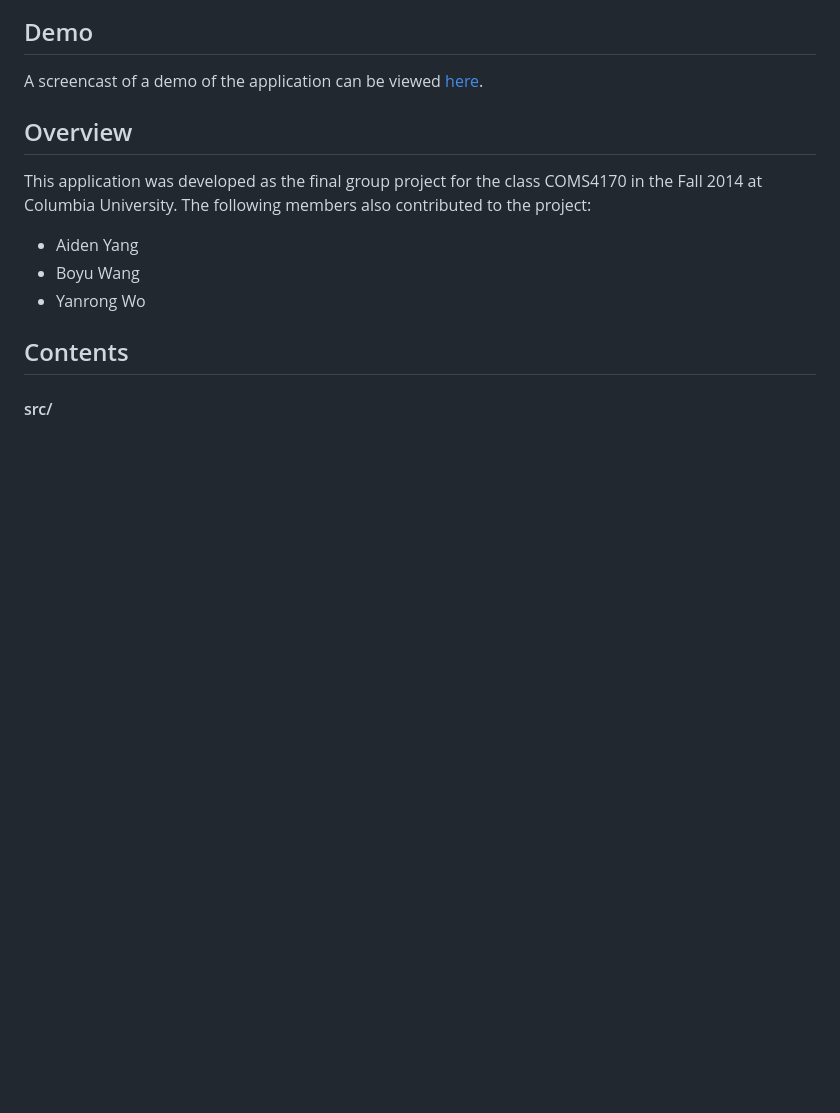
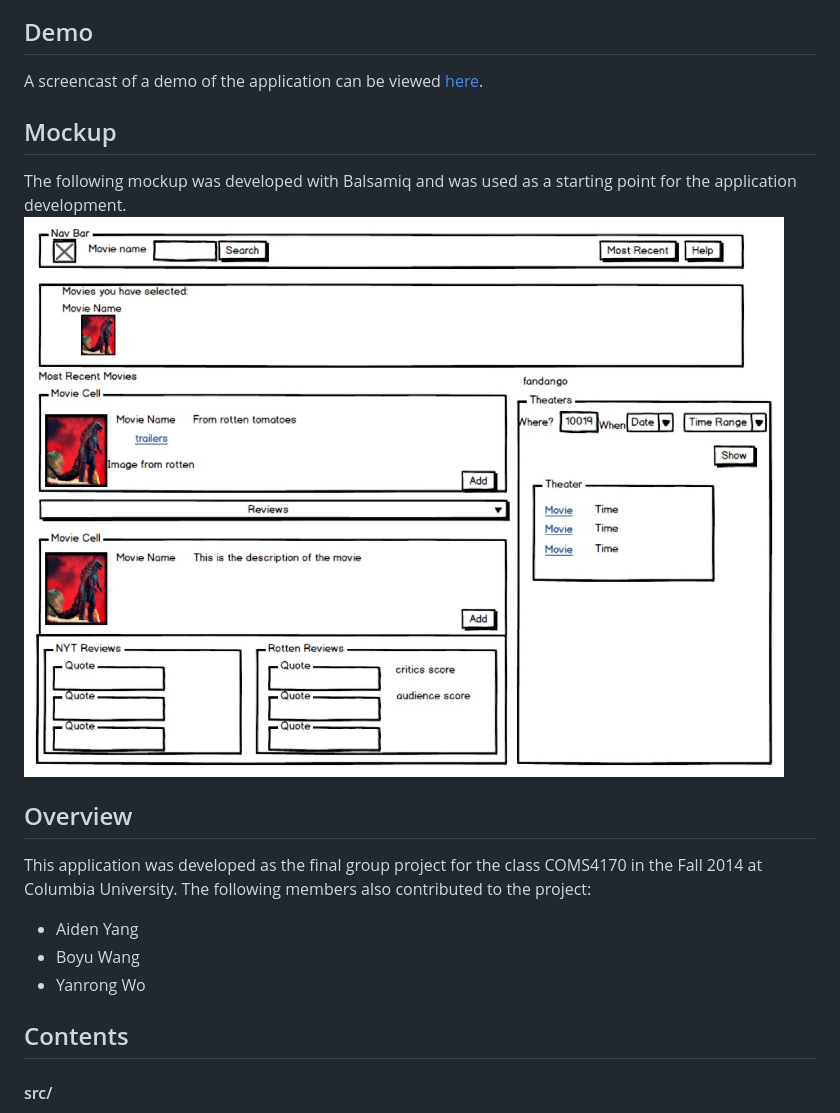
Before and after one commit to zkonstas/Movie-Raider, a Markdown page: README.md, the part around the change. Drawn GitHub-style; pictures changed too: mockups/balsamiq-mockup.jpg (added); blank space fills up the shorter version.

```diff
--- a/README.md
+++ b/README.md
@@ -12,6 +12,11 @@ application shows you all theaters matching these criteria.
 
 ## Demo
 A screencast of a demo of the application can be viewed [here](https://www.youtube.com/watch?v=3iBsiYyM8Qc).
+
+## Mockup
+The following mockup was developed with Balsamiq and was used as a starting point for the application development.
+![mockup](mockups/balsamiq-mockup.jpg)
+
 
 ## Overview
 This application was developed as the final group project for the class COMS4170 in the Fall 2014 at Columbia University. The following members also contributed to the project:
```
